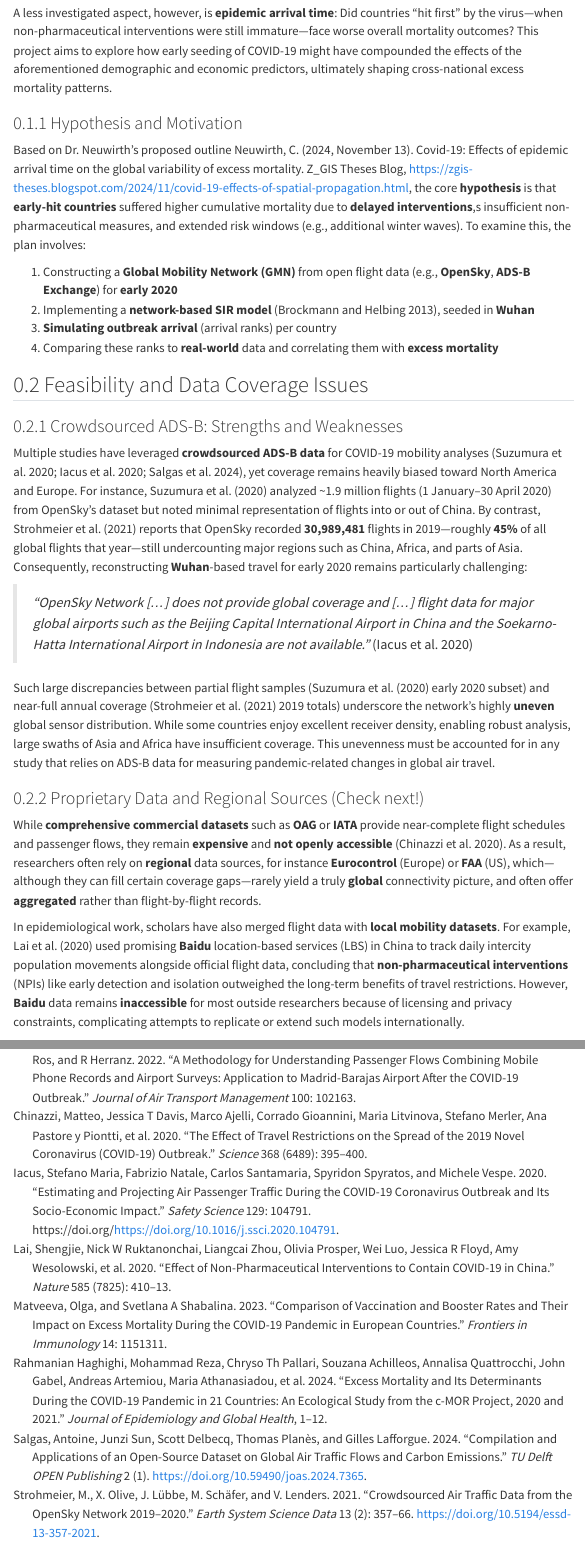
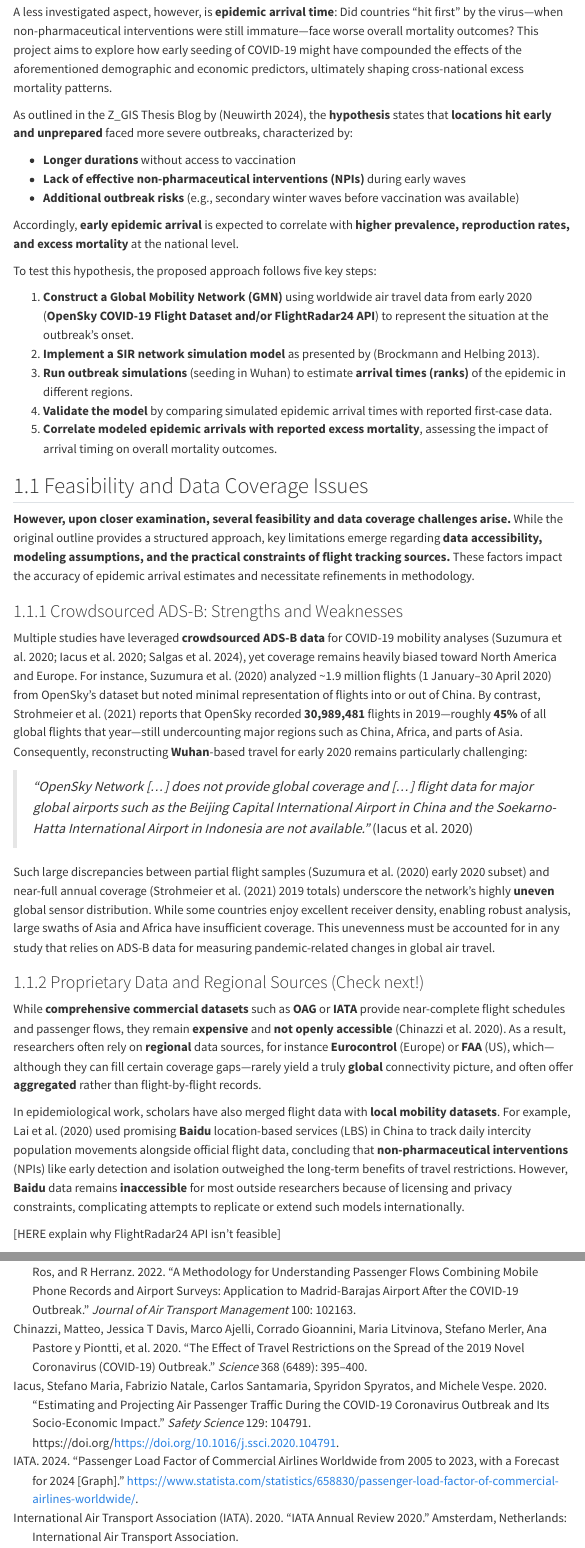
Before and after one commit to Secreez/bachelor-thesis, a Quarto document (docs/proposal/proposal.qmd): the page in a window 1100 px wide, from 590 px down before the commit and from 620 px down after it, so that both start at the same text, and a second part further down, joined at a grey line. Rendered offline with R 4.5, knitr and Pandoc in place of Quarto, with nearby package versions; menus at the side of the page are left out.

Commit message:
- added more citations, worked on IATA removed ICAO. - changed outlien a bit

```diff
--- a/docs/proposal/proposal.qmd
+++ b/docs/proposal/proposal.qmd
@@ -34,17 +34,25 @@ format:
 
 A less investigated aspect, however, is **epidemic arrival time**: Did countries “hit first” by the virus—when non-pharmaceutical interventions were still immature—face worse overall mortality outcomes? This project aims to explore how early seeding of COVID-19 might have compounded the effects of the aforementioned demographic and economic predictors, ultimately shaping cross-national excess mortality patterns.
 
-### Hypothesis and Motivation
+As outlined in the Z_GIS Thesis Blog by [@neuwirth2024], the **hypothesis** states that **locations hit early and unprepared** faced more severe outbreaks, characterized by:
 
-Based on Dr. Neuwirth’s proposed outline Neuwirth, C. (2024, November 13). Covid-19: Effects of epidemic arrival time on the global
-variability of excess mortality. Z_GIS Theses Blog, https://zgis-theses.blogspot.com/2024/11/covid-19-effects-of-spatial-propagation.html, the core **hypothesis** is that **early-hit countries** suffered higher cumulative mortality due to **delayed interventions**,s insufficient non-pharmaceutical measures, and extended risk windows (e.g., additional winter waves). To examine this, the plan involves:
+- **Longer durations** without access to vaccination
+- **Lack of effective non-pharmaceutical interventions (NPIs)** during early waves
+- **Additional outbreak risks** (e.g., secondary winter waves before vaccination was available)
 
-1. Constructing a **Global Mobility Network (GMN)** from open flight data (e.g., **OpenSky**, **ADS-B Exchange**) for **early 2020**
-2. Implementing a **network-based SIR model** [@brockmann2013], seeded in **Wuhan**
-3. **Simulating outbreak arrival** (arrival ranks) per country
-4. Comparing these ranks to **real-world** data and correlating them with **excess mortality**
+Accordingly, **early epidemic arrival** is expected to correlate with **higher prevalence, reproduction rates, and excess mortality** at the national level.
+
+To test this hypothesis, the proposed approach follows five key steps:
+
+1. **Construct a Global Mobility Network (GMN)** using worldwide air travel data from early 2020 (**OpenSky COVID-19 Flight Dataset and/or FlightRadar24 API**) to represent the situation at the outbreak’s onset.
+2. **Implement a SIR network simulation model** as presented by [@brockmann2013].
+3. **Run outbreak simulations** (seeding in Wuhan) to estimate **arrival times (ranks)** of the epidemic in different regions.
+4. **Validate the model** by comparing simulated epidemic arrival times with reported first-case data.
+5. **Correlate modeled epidemic arrivals with reported excess mortality**, assessing the impact of arrival timing on overall mortality outcomes.
 
 ## Feasibility and Data Coverage Issues
+
+**However, upon closer examination, several feasibility and data coverage challenges arise.** While the original outline provides a structured approach, key limitations emerge regarding **data accessibility, modeling assumptions, and the practical constraints of flight tracking sources.** These factors impact the accuracy of epidemic arrival estimates and necessitate refinements in methodology.
 
 ### Crowdsourced ADS-B: Strengths and Weaknesses
 
@@ -54,12 +62,13 @@ Multiple studies have leveraged **crowdsourced ADS-B data** for COVID-19 mobilit
 
 Such large discrepancies between partial flight samples (@suzumura2020 early 2020 subset) and near-full annual coverage (@strohmeier2021 2019 totals) underscore the network’s highly **uneven** global sensor distribution. While some countries enjoy excellent receiver density, enabling robust analysis, large swaths of Asia and Africa have insufficient coverage. This unevenness must be accounted for in any study that relies on ADS-B data for measuring pandemic-related changes in global air travel.
 
-
 ### Proprietary Data and Regional Sources (Check next!)
 
 While **comprehensive commercial datasets** such as **OAG** or **IATA** provide near-complete flight schedules and passenger flows, they remain **expensive** and **not openly accessible** [@chinazzi2020]. As a result, researchers often rely on **regional** data sources, for instance **Eurocontrol** (Europe) or **FAA** (US), which—although they can fill certain coverage gaps—rarely yield a truly **global** connectivity picture, and often offer **aggregated** rather than flight-by-flight records.
 
 In epidemiological work, scholars have also merged flight data with **local mobility datasets**. For example, @lai2020 used promising **Baidu** location-based services (LBS) in China to track daily intercity population movements alongside official flight data, concluding that **non-pharmaceutical interventions** (NPIs) like early detection and isolation outweighed the long-term benefits of travel restrictions. However, **Baidu** data remains **inaccessible** for most outside researchers because of licensing and privacy constraints, complicating attempts to replicate or extend such models internationally.
+
+[HERE explain why FlightRadar24 API isn't feasible]
 
 ### ADS-B Exchange Archives
 
```
Also changed, not shown: docs/proposal/proposal_ref.bib, docs/proposal/proposal.qmd (14 more changed lines).
